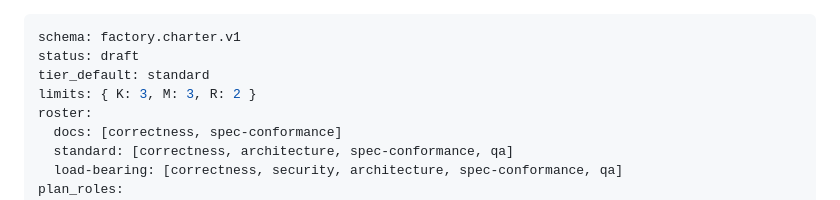
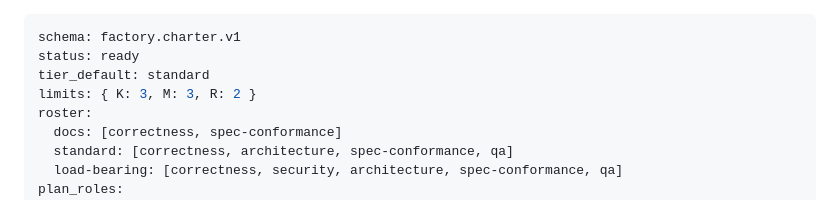
Before and after one commit to LeeHyeonKyu/own-calendar, a Markdown page: docs/factory/CHARTER.md, the part around the change. GitHub-like rendering.

Commit message:
docs(factory): CHARTER status ready — factory may run (owner decision 2026-09-14; human_gate=false, triage default needs-info) (#2)
Claude-Session: https://claude.ai/code/session_01L46TvznRoVcQZkf1opiDnA

Co-authored-by: LeeHyeonKyu <LeeHyeonKyu@users.noreply.github.com>
Co-authored-by: Claude Fable 5.1 <noreply@anthropic.com>

```diff
--- a/docs/factory/CHARTER.md
+++ b/docs/factory/CHARTER.md
@@ -1,6 +1,6 @@
 ---
 schema: factory.charter.v1
-status: draft
+status: ready
 tier_default: standard
 limits: { K: 3, M: 3, R: 2 }
 roster:
```
